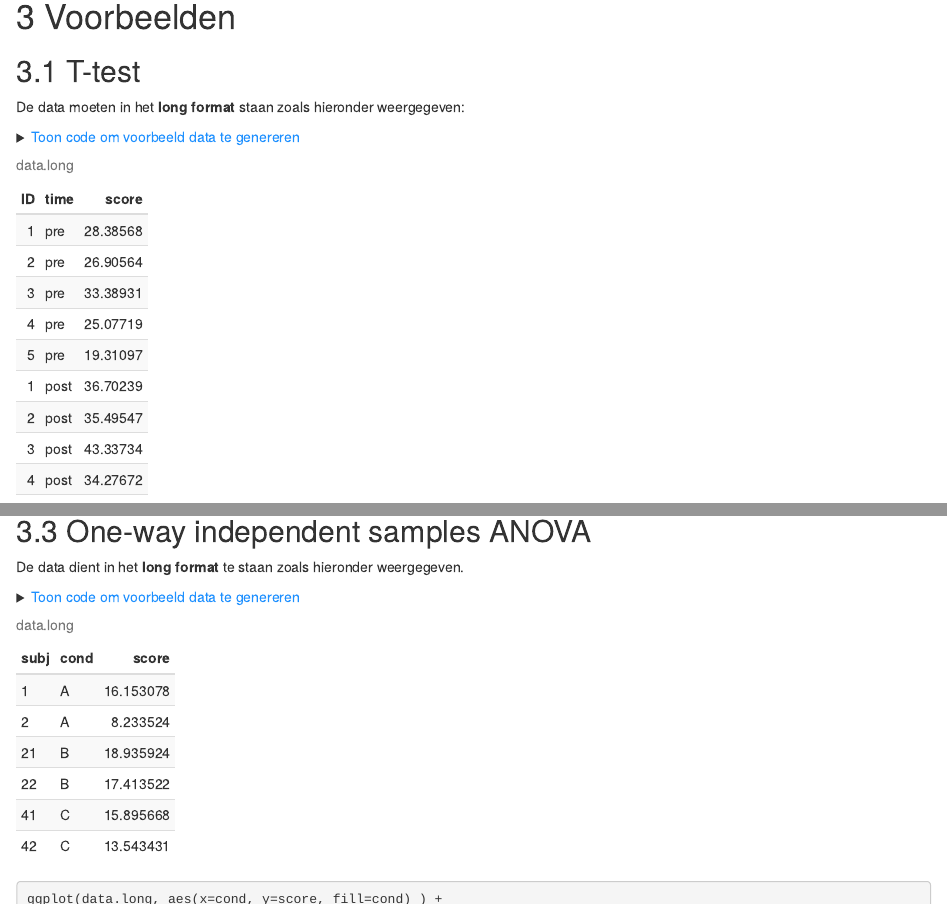
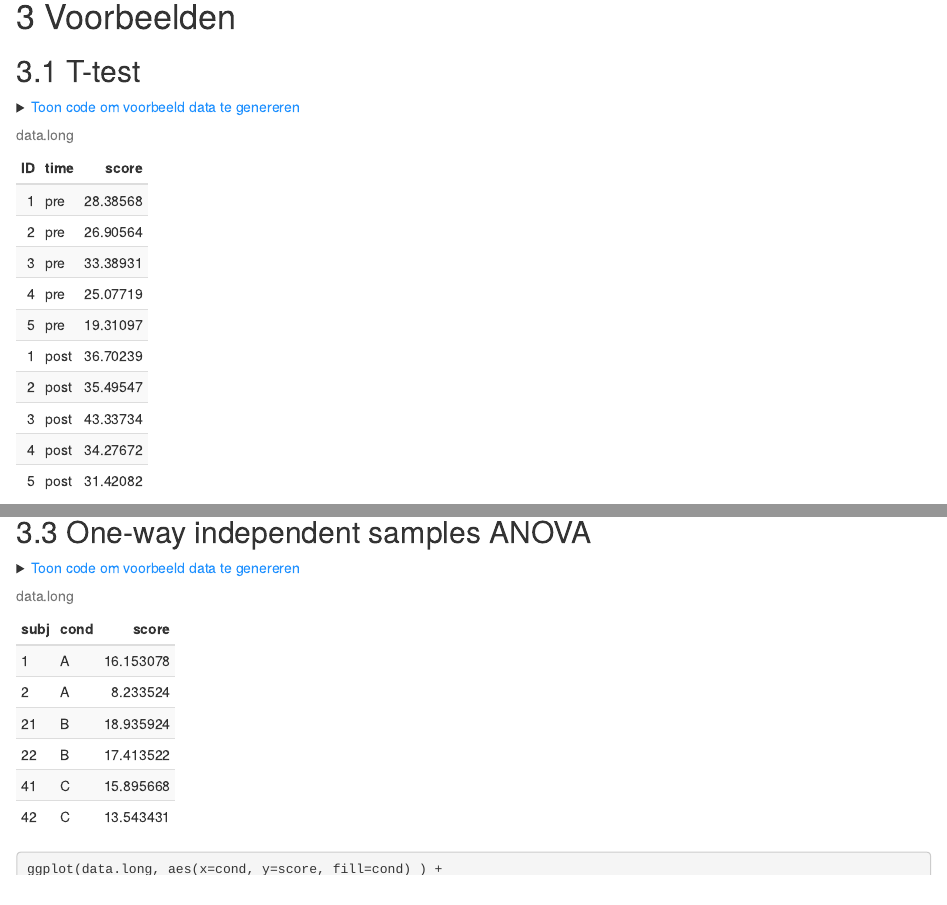
Before and after one commit to jonasvannijnatten/R_Data_visualization, an R Markdown document (R_Data_Visualization.Rmd): the page in a window 1100 px wide, from 3400 px down, and a second part further down, joined at a grey line. Rendered offline with R 4.5, knitr and Pandoc, with nearby package versions; code that draws random numbers runs with fixed seeds of ours; common packages that the code uses without loading them are loaded.

Commit message:
Deleted abunded text

````diff
--- a/R_Data_Visualization.Rmd
+++ b/R_Data_Visualization.Rmd
@@ -114,8 +114,6 @@ src="https://www.youtube.com/embed/PiY9hwOkL8U">
 # Voorbeelden
 
 ##  T-test
-De data moeten in het **long format** staan zoals hieronder weergegeven:
-
 <details><summary><span style="color:dodgerBlue">Toon code om voorbeeld data te genereren </span></summary>
 ```{r}
 # generate data
@@ -234,8 +232,6 @@ ggplot(data = data.long, aes(x = experience, y = salary)) +
 \newpage
 
 ##  One-way independent samples ANOVA
-De data dient in het **long format** te staan zoals hieronder weergegeven.
-
 <details><summary><span style="color:dodgerBlue">Toon code om voorbeeld data te genereren </span></summary>
 ```{r, echo=TRUE}
 set.seed(05)   # set seed
````
